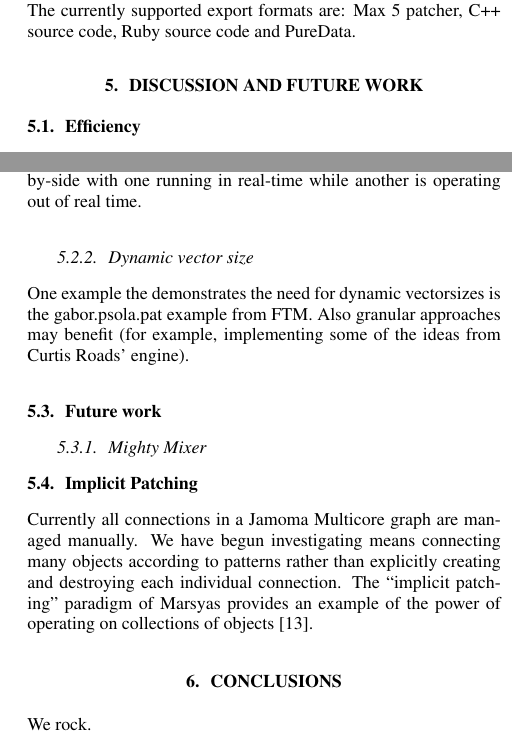
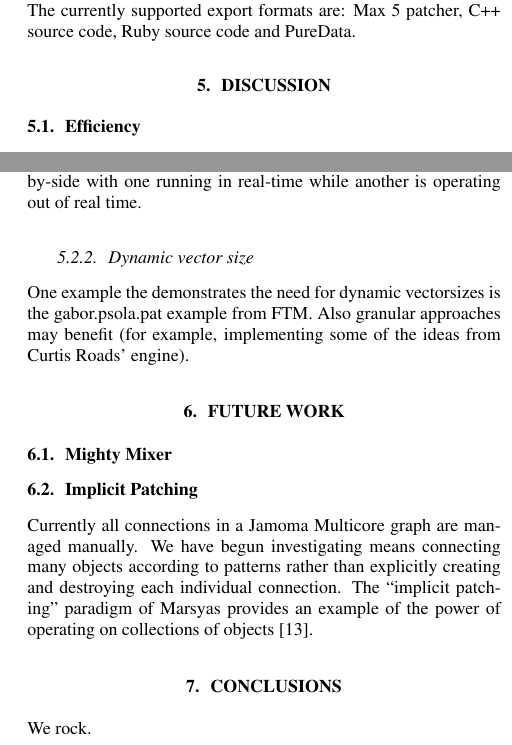
Before and after one commit to alexarje/JamomaPublications, a LaTeX paper (Proceedings/2010-DAFx-Multicore/JamomaMulticore-DAFx.tex): two parts of the columns of pages 5 and 6 of 6, joined at a grey line, cut so that both start at the same text. Compiled offline with pdfLaTeX; the source files are stored in an older character set and shown here as Unicode.

Commit message:
Separating Future work in to its own section

```diff
--- a/Proceedings/2010-DAFx-Multicore/JamomaMulticore-DAFx.tex
+++ b/Proceedings/2010-DAFx-Multicore/JamomaMulticore-DAFx.tex
@@ -792,7 +792,7 @@ The currently supported export formats are: Max 5 patcher, C++ source code, Ruby
 
 %%%%%%%%%%%%%%%%%%%%%%%%%%%%%%%%%%%%%%%%%%%%%%%%%%%%%%%%%%%%%%%%%%%%%%%%%%%%%%%%%%%%%%%%%%%
 
-\section{Discussion and Future Work} % (fold)
+\section{Discussion} % (fold)
 
 % CHANGED: Trond trying to create a general outline for this part
 
@@ -901,9 +901,9 @@ One example the demonstrates the need for dynamic vectorsizes is the gabor.psola
 Also granular approaches may benefit (for example, implementing some of the ideas from Curtis Roads' engine).
 
 
-\subsection{Future work}
+\section{Future work}
 
-\subsubsection{Mighty Mixer}
+\subsection{Mighty Mixer}
 
 
 
```
